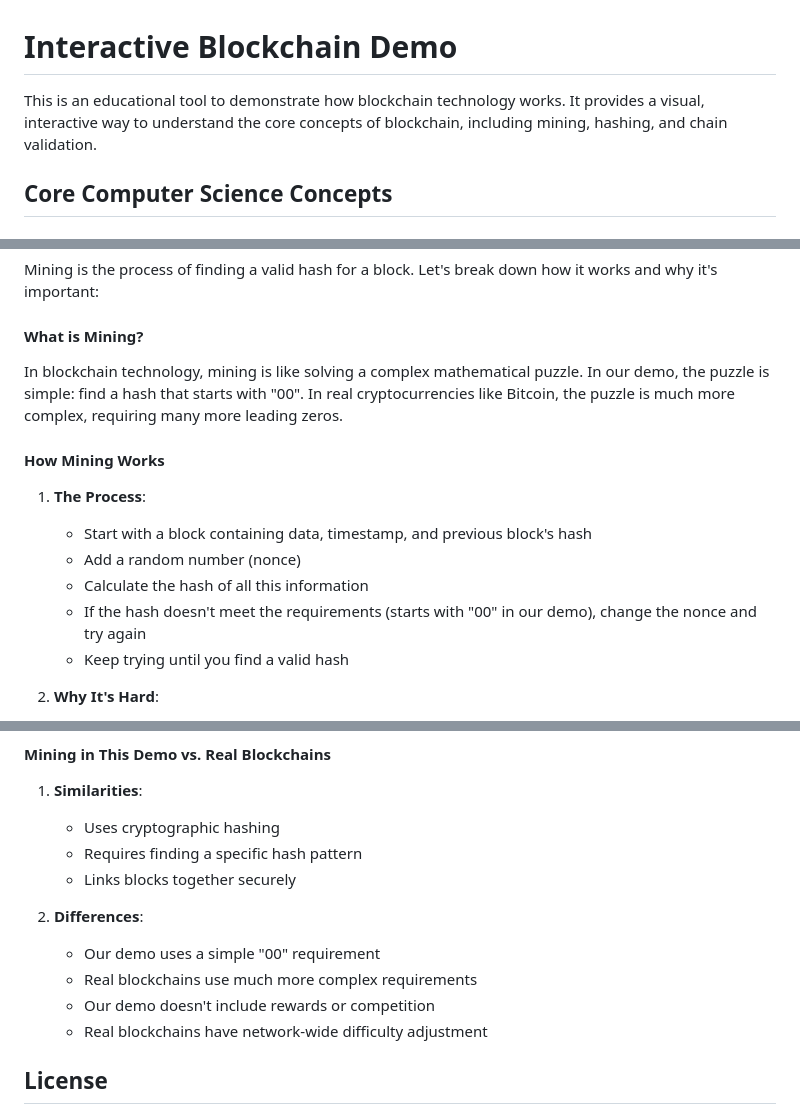
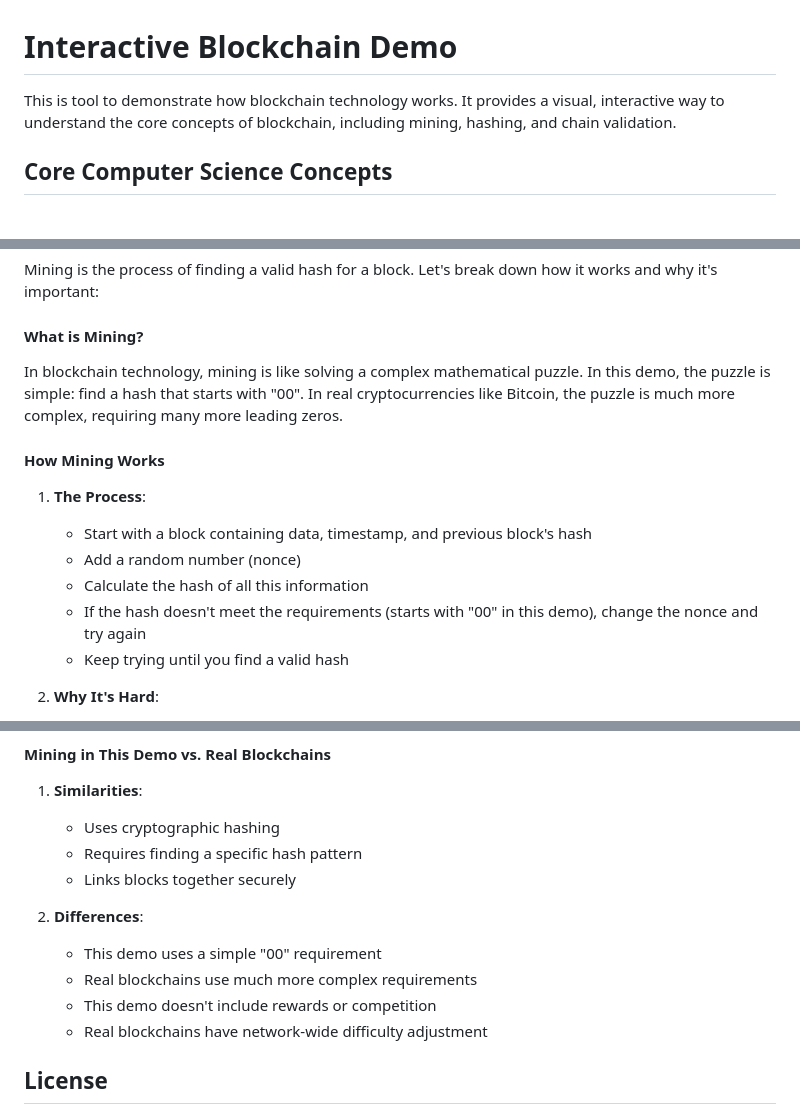
Before and after one commit to cschweda/blockchain-demo, a Markdown page: README.md, 3 parts joined by grey strips. GitHub-like rendering.

Commit message:
chore: README

```diff
--- a/README.md
+++ b/README.md
@@ -1,6 +1,6 @@
 # Interactive Blockchain Demo
 
-This is an educational tool to demonstrate how blockchain technology works. It provides a visual, interactive way to understand the core concepts of blockchain, including mining, hashing, and chain validation.
+This is tool to demonstrate how blockchain technology works. It provides a visual, interactive way to understand the core concepts of blockchain, including mining, hashing, and chain validation.
 
 ## Core Computer Science Concepts
 
@@ -179,7 +179,7 @@ Mining is the process of finding a valid hash for a block. Let's break down how
 
 #### What is Mining?
 
-In blockchain technology, mining is like solving a complex mathematical puzzle. In our demo, the puzzle is simple: find a hash that starts with "00". In real cryptocurrencies like Bitcoin, the puzzle is much more complex, requiring many more leading zeros.
+In blockchain technology, mining is like solving a complex mathematical puzzle. In this demo, the puzzle is simple: find a hash that starts with "00". In real cryptocurrencies like Bitcoin, the puzzle is much more complex, requiring many more leading zeros.
 
 #### How Mining Works
 
@@ -188,7 +188,7 @@ In blockchain technology, mining is like solving a complex mathematical puzzle.
    - Start with a block containing data, timestamp, and previous block's hash
    - Add a random number (nonce)
    - Calculate the hash of all this information
-   - If the hash doesn't meet the requirements (starts with "00" in our demo), change the nonce and try again
+   - If the hash doesn't meet the requirements (starts with "00" in this demo), change the nonce and try again
    - Keep trying until you find a valid hash
 
 2. **Why It's Hard**:
@@ -245,9 +245,9 @@ In blockchain technology, mining is like solving a complex mathematical puzzle.
    - Links blocks together securely
 
 2. **Differences**:
-   - Our demo uses a simple "00" requirement
+   - This demo uses a simple "00" requirement
    - Real blockchains use much more complex requirements
-   - Our demo doesn't include rewards or competition
+   - This demo doesn't include rewards or competition
    - Real blockchains have network-wide difficulty adjustment
 
 ## License
```
